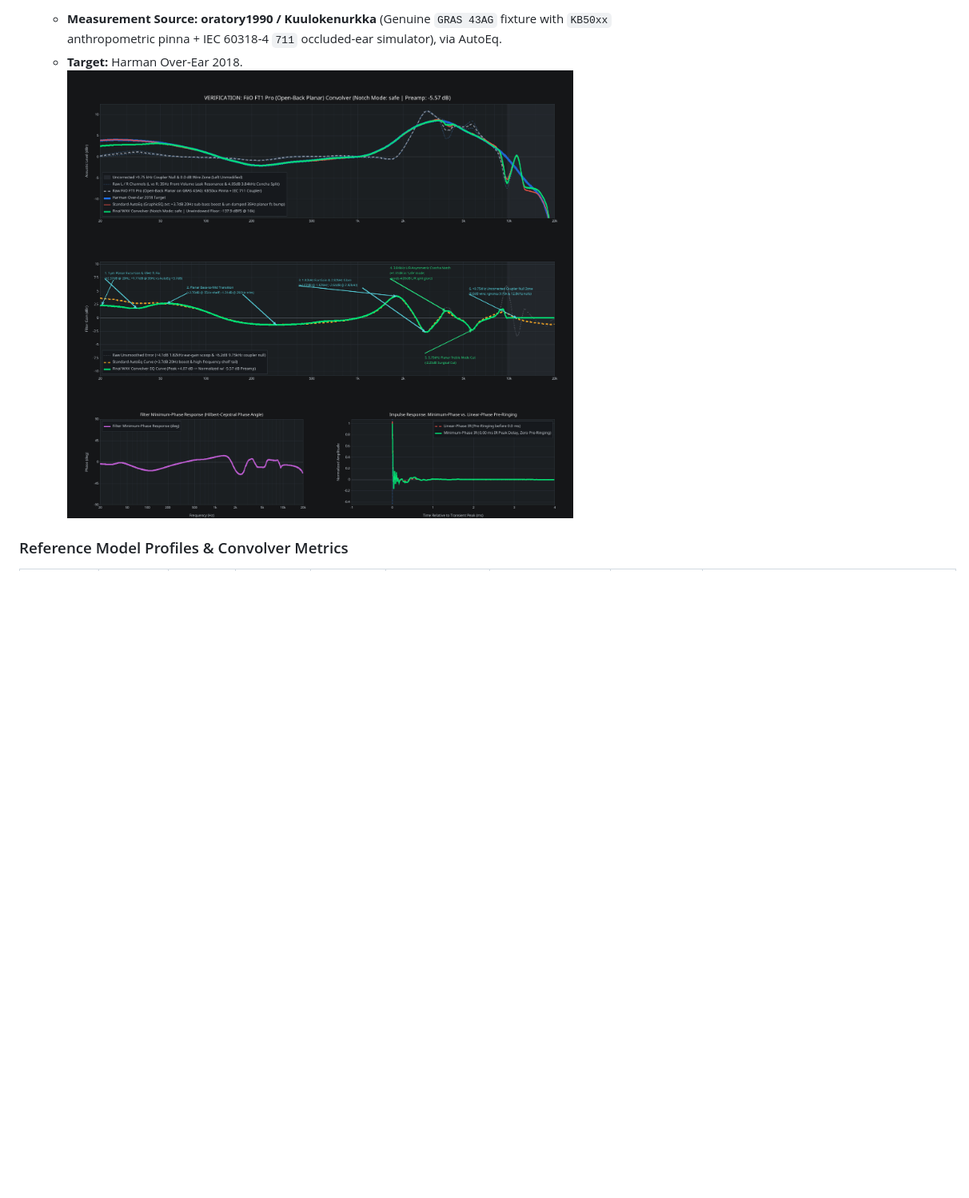
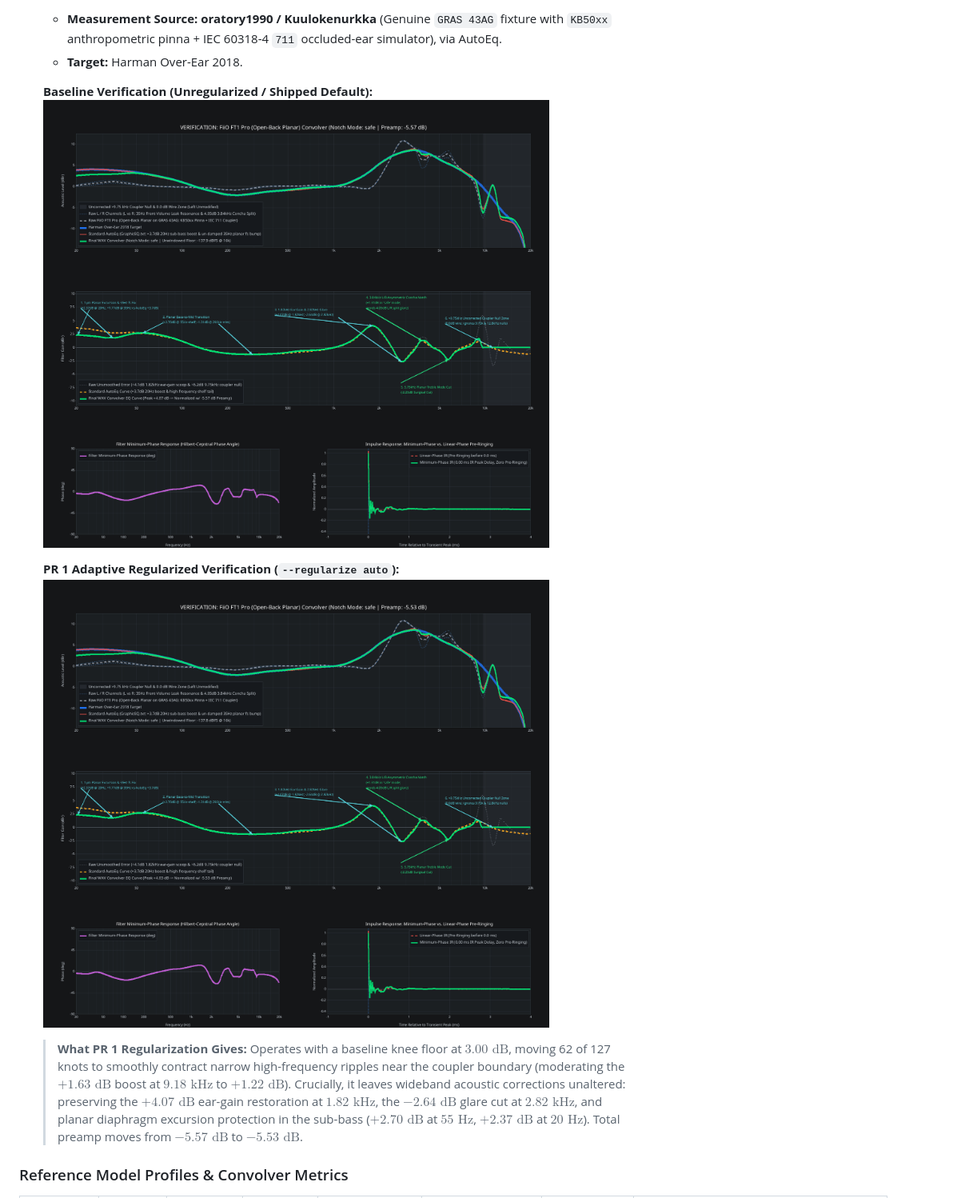
Before and after one commit to HyperRamzey/HyprEQ, a Markdown page: README.md, the part around one of its changes. Shown at 80% size. Drawn GitHub-style; pictures changed too: docs/plots/ft1pro_regularized_verification.png (added); blank space fills up the shorter version.

```diff
--- a/README.md
+++ b/README.md
@@ -39,7 +53,14 @@ cargo build --release
 3. **FiiO FT1 Pro (Open-Back Planar Magnetic)** — `--headphone ft1pro`
    - **Measurement Source:** **oratory1990 / Kuulokenurkka** (Genuine `GRAS 43AG` fixture with `KB50xx` anthropometric pinna + IEC 60318-4 `711` occluded-ear simulator), via AutoEq.
    - **Target:** Harman Over-Ear 2018.
-     <img width="1950" height="1725" alt="ft1pro_final_verification" src="docs/plots/ft1pro_final_verification.png" />
+
+   **Baseline Verification (Unregularized / Shipped Default):**
+   <img width="1950" height="1725" alt="ft1pro_final_verification" src="docs/plots/ft1pro_final_verification.png" />
+
+   **PR 1 Adaptive Regularized Verification (`--regularize auto`):**
+   <img width="1950" height="1725" alt="ft1pro_regularized_verification" src="docs/plots/ft1pro_regularized_verification.png" />
+
+   > **What PR 1 Regularization Gives:** Operates with a baseline knee floor at $3.00\text{ dB}$, moving 62 of 127 knots to smoothly contract narrow high-frequency ripples near the coupler boundary (moderating the $+1.63\text{ dB}$ boost at $9.18\text{ kHz}$ to $+1.22\text{ dB}$). Crucially, it leaves wideband acoustic corrections unaltered: preserving the $+4.07\text{ dB}$ ear-gain restoration at $1.82\text{ kHz}$, the $-2.64\text{ dB}$ glare cut at $2.82\text{ kHz}$, and planar diaphragm excursion protection in the sub-bass ($+2.70\text{ dB}$ at $55\text{ Hz}$, $+2.37\text{ dB}$ at $20\text{ Hz}$). Total preamp moves from $-5.57\text{ dB}$ to $-5.53\text{ dB}$.
 
 ### Reference Model Profiles & Convolver Metrics
 
```
Also changed, not shown: other parts of README.md (+24 -7 lines), backup/plots/dt770_80ohm_final_verification.png (added), backup/plots/ft1pro_final_verification.png (added), backup/plots/jbl770nc_final_verification.png (added), docs/plots/dt770_80ohm_regularized_verification.png (added), docs/plots/jbl770nc_regularized_verification.png (added), 9 other files.
